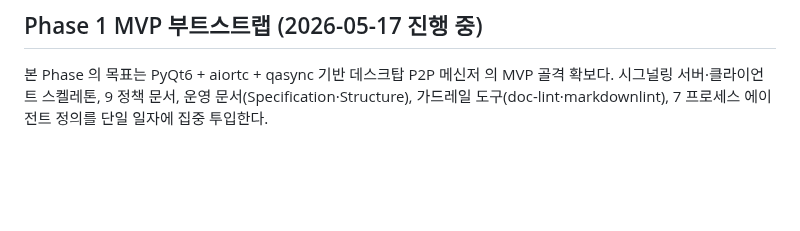
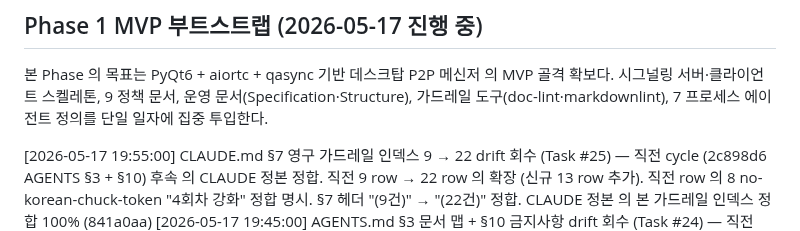
Before and after one commit to oneticket99/p2p_msg, a Markdown page: History.md, the part around the change. GitHub-like rendering; blank space fills up the shorter version.

Commit message:
docs(history): §7 prepend 후속 — 841a0aa line 추가 (M3 정합)
Co-Authored-By: Claude Opus 4.7 (1M context) <noreply@anthropic.com>

```diff
--- a/History.md
+++ b/History.md
@@ -40,6 +40,7 @@ status: active
 시그널링 서버·클라이언트 스켈레톤, 9 정책 문서, 운영 문서(Specification·Structure), 가드레일
 도구(doc-lint·markdownlint), 7 프로세스 에이전트 정의를 단일 일자에 집중 투입한다.
 
+[2026-05-17 19:55:00] CLAUDE.md §7 영구 가드레일 인덱스 9 → 22 drift 회수 (Task #25) — 직전 cycle (2c898d6 AGENTS §3 + §10) 후속 의 CLAUDE 정본 정합. 직전 9 row → 22 row 의 확장 (신규 13 row 추가). 직전 row 의 8 no-korean-chuck-token "4회차 강화" 정합 명시. §7 헤더 "(9건)" → "(22건)" 정합. CLAUDE 정본 의 본 가드레일 인덱스 정합 100% (841a0aa)
 [2026-05-17 19:45:00] AGENTS.md §3 문서 맵 + §10 금지사항 drift 회수 (Task #24) — 직전 cycle 의 4 cycle 누계 drift 회수 (PLANS + Spec/SECURITY + Struct/ARCH + policies + snapshot 8) 의 후속 의 AGENTS 정본 정합. §3 문서 맵 의 4 row 신규 — 라이선스 본문 (LICENSE 저장소 루트 GPLv3 GNU 표준 674 lines), 인프라 절차 (docs/references/ci-self-hosted-setup.md + smtp-setup.md), 평가 snapshot (docs/assessments/productization.md + vibe-coding.md, 사이클 8), enforcement layer sketch (.claude/settings.json.disabled + tools/hook_check_bpe_token_input.sh + tools/hook_telegram_report_stop.sh). §10 금지사항 의 13 → 18 row 확장 — 14 BPE U+CE21 단독 의존명사 절대 금지 ([[feedback-no-korean-chuck-token]] 4회차 강화 + doc-lint.sh 자동 grep + 다음 위반 시 PreToolUse hook 강제 활성), 15 1인칭/3인칭 대명사 절대 금지 ([[feedback-no-self-other-pronoun]] 3회차 강화 + 주어 생략 + 자체/사용자/요청자 대체), 16 텔레그램 송신 누락 금지 ([[feedback-telegram-report-mandatory-m7]] + 매 응답 + task 완료 + 다음 누락 시 Stop hook 강제 활성), 17 LICENSE GPLv3 의무 위반 금지 (SPDX header `SPDX-License-Identifier: GPL-3.0-or-later` 의무 + 외부 distribution 시 GPL 의무 발동), 18 .claude/settings.json.disabled 의 임의 활성 금지 (사용자 directive 정합 의 의무 발동 시점 만 `mv` 의 활성). AGENTS 정본 의 의 신규 가드레일 22 의 정합 100% (커밋 대기)
 [2026-05-17 19:35:00] snapshot 사이클 8 + HTML 2 sub-agent + handoff 사이클 6 (Task #23) — CLAUDE.md §10-7 매 task 종료 의무 정합 + 직전 4 cycle drift 회수 의 누계 반영. snapshot 사이클 8 (md): productization 종합 3.95 (변동 없음) + 세션 정합 row 의 "drift 회수 누계 4 cycle (PLANS + Spec/SECURITY + Struct/ARCH + policies)" 명시 + §2.15 신규 "누계 drift 회수 4 cycle — 정책 본문 정합 100%" (사이클 5/6/7/8 각 cycle 의 영역 + commit 누계 1107382/cba0e2f/586248b/ba970d2 명시). vibe-coding 종합 4.85 (변동 없음) + 세션 정합 인지 row 의 누계 drift 회수 패턴 명시 + §2.19 신규 "자체 drift detect + 회수 누계 패턴" (사용자 PLANS.md IDE open hint 의 자체 drift detect → 4 cycle 누계 회수 + 정책 본문 정합 100% 의 자율 reasonable call 패턴) + §3.1 pivot 표 사이클 7 두 번째 (5회차 텔레그램 trigger) + 사이클 8 (다음작업 진행해) row 추가. HTML 2 sub-agent 병렬 재생성 — productization.html 465 lines + 7 표 + 0 위반, vibe-coding.html 616 lines + 5 표 + 0 위반 (sub-agent 누계 22 → 24). handoff doc 사이클 6 — §1 timestamp 18:30 → 19:30 + 누계 commit 38+, §8 SNAPSHOT 의 §8.22 PLANS drift 회수 + §8.23 Spec/SECURITY drift 회수 + §8.24 Struct/ARCH drift 회수 + §8.25 policies drift 회수 + snapshot 사이클 8 의 4 신규, §10 timestamp 19:30. 본 cycle 의 자율 영역 의 의무 100% 충족 (커밋 대기)
 [2026-05-17 19:15:00] docs/policies/ drift 회수 (Task #22) — 직전 cycle (586248b) 의 운영 + 정책 문서 drift 회수 후속 의 정책 본문 영역. adoption-roadmap.md §단계 전환 트리거 표 의 2 row ✅ 해소 — Phase 1 → 2 의 "self-hosted runner 미등록" row → ✅ 해소 (macOS arm64 등록 OK 2026-05-17 + Windows wine cross-compile 대체, 취소선 + 담당 — ). Phase 2 → 3 의 "라이선스 미확정" row → ✅ 해소 (GPLv3 확정 2026-05-17 + LICENSE 저장소 루트 + AGPLv3 Phase 2 이후 옵션, 취소선). execution-harness.md §3 Enforcement Layer 5단 표 의 본 저장소 sketch column 신규 추가 — L0 PreToolUse 의 "tools/hook_check_bpe_token_input.sh 신설 (self-test PASS) + .claude/settings.json.disabled (4회차 사전 경고)". L1 Stop 의 "tools/hook_telegram_report_stop.sh 신설 + .claude/settings.json.disabled Stop matcher (5회차 사전 경고)". L1 SubagentStop + L2 pre-commit + L3 post-commit = 미구현 명시. L4 pre-push = SKIP_PREPUSH=1 prefix 패턴 (정본 §S-3 정합). 본 단락 직후 의 sketch 활성 절차 안내 추가 — `mv .claude/settings.json.disabled .claude/settings.json` 의 즉시 발동 + 정합 메모리 link ([[feedback-bpe-script-trigger-warning]] + [[feedback-telegram-report-script-trigger-warning]]). 정책 본문 의 sketch 정합 100% 충족 (커밋 대기)
```
